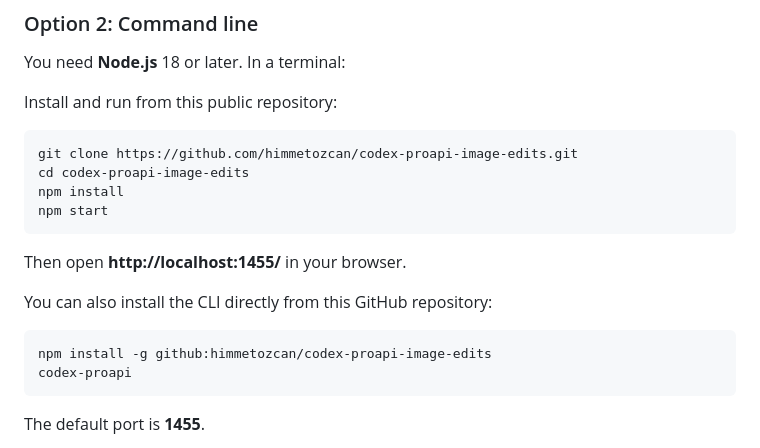
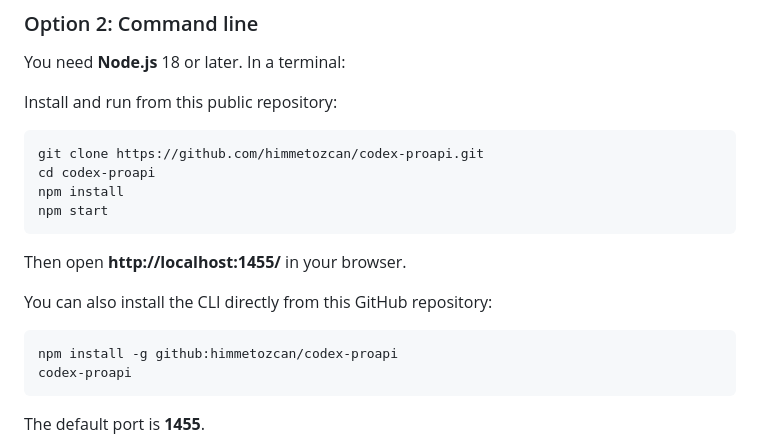
Before and after one commit to himmetozcan/codex-proapi, a Markdown page: README.md, the part around the change. Drawn GitHub-style.

Commit message:
Rename repository references

````diff
--- a/README.md
+++ b/README.md
@@ -44,8 +44,8 @@ You need **Node.js** 18 or later. In a terminal:
 Install and run from this public repository:
 
 ```bash
-git clone https://github.com/himmetozcan/codex-proapi-image-edits.git
-cd codex-proapi-image-edits
+git clone https://github.com/himmetozcan/codex-proapi.git
+cd codex-proapi
 npm install
 npm start
 ```
@@ -55,7 +55,7 @@ Then open **http://localhost:1455/** in your browser.
 You can also install the CLI directly from this GitHub repository:
 
 ```bash
-npm install -g github:himmetozcan/codex-proapi-image-edits
+npm install -g github:himmetozcan/codex-proapi
 codex-proapi
 ```
 
````
